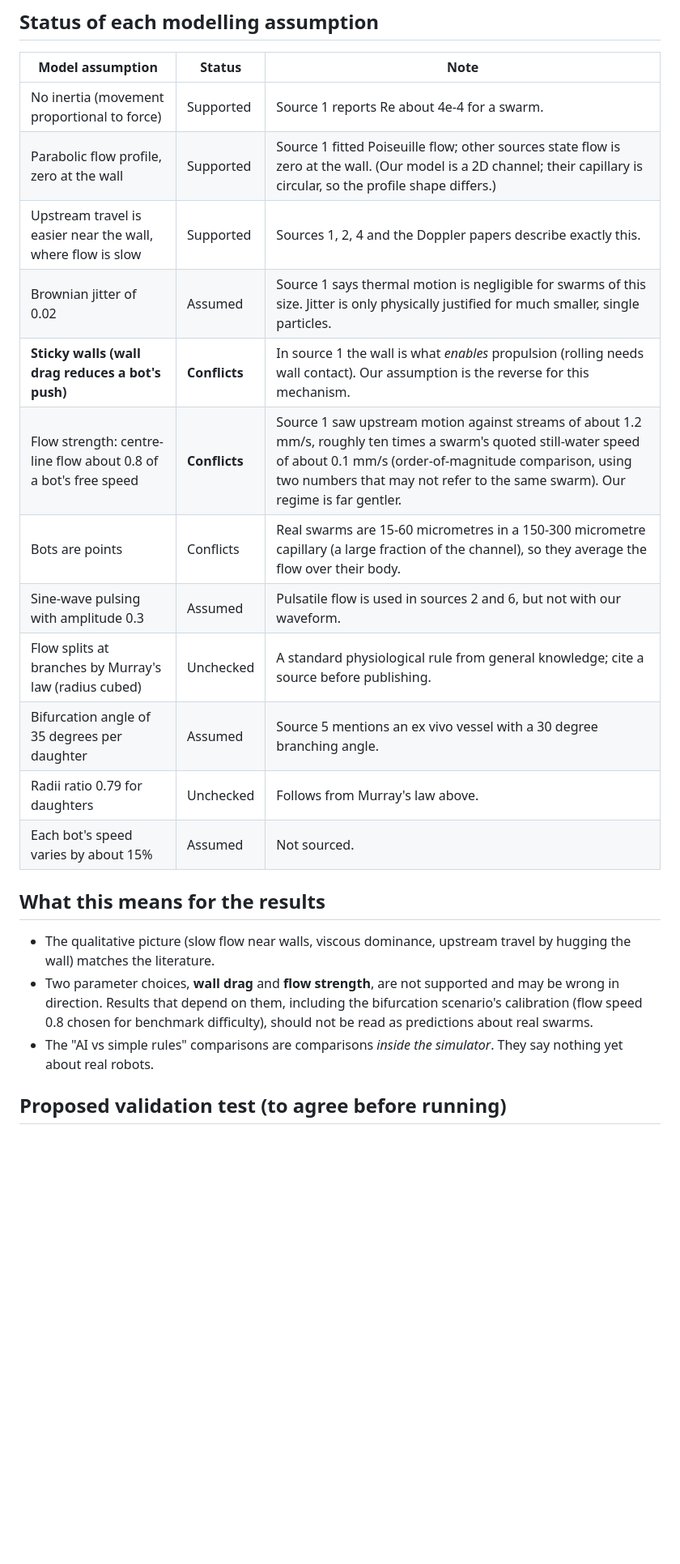
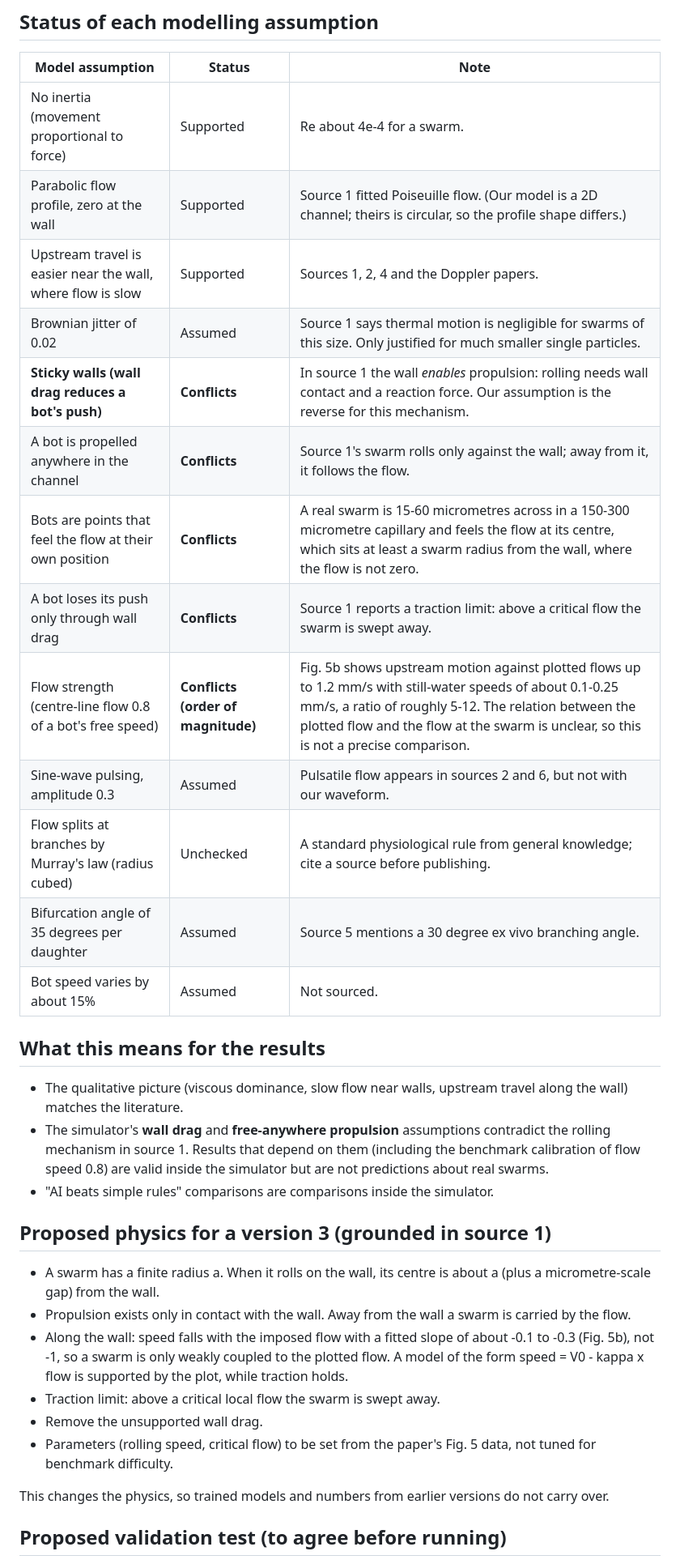
Before and after one commit to GamingBoyOfficial/unison, a Markdown page: docs/GROUNDING.md, the part around one of its changes. Shown at 81% size. Rendered like a GitHub page; blank space fills up the shorter version.

```diff
--- a/docs/GROUNDING.md
+++ b/docs/GROUNDING.md
@@ -65,29 +106,46 @@ measurement of our own.
 
 | Model assumption | Status | Note |
 |---|---|---|
-| No inertia (movement proportional to force) | Supported | Source 1 reports Re about 4e-4 for a swarm. |
-| Parabolic flow profile, zero at the wall | Supported | Source 1 fitted Poiseuille flow; other sources state flow is zero at the wall. (Our model is a 2D channel; their capillary is circular, so the profile shape differs.) |
-| Upstream travel is easier near the wall, where flow is slow | Supported | Sources 1, 2, 4 and the Doppler papers describe exactly this. |
-| Brownian jitter of 0.02 | Assumed | Source 1 says thermal motion is negligible for swarms of this size. Jitter is only physically justified for much smaller, single particles. |
-| **Sticky walls (wall drag reduces a bot's push)** | **Conflicts** | In source 1 the wall is what *enables* propulsion (rolling needs wall contact). Our assumption is the reverse for this mechanism. |
-| Flow strength: centre-line flow about 0.8 of a bot's free speed | **Conflicts** | Source 1 saw upstream motion against streams of about 1.2 mm/s, roughly ten times a swarm's quoted still-water speed of about 0.1 mm/s (order-of-magnitude comparison, using two numbers that may not refer to the same swarm). Our regime is far gentler. |
-| Bots are points | Conflicts | Real swarms are 15-60 micrometres in a 150-300 micrometre capillary (a large fraction of the channel), so they average the flow over their body. |
-| Sine-wave pulsing with amplitude 0.3 | Assumed | Pulsatile flow is used in sources 2 and 6, but not with our waveform. |
+| No inertia (movement proportional to force) | Supported | Re about 4e-4 for a swarm. |
+| Parabolic flow profile, zero at the wall | Supported | Source 1 fitted Poiseuille flow. (Our model is a 2D channel; theirs is circular, so the profile shape differs.) |
+| Upstream travel is easier near the wall, where flow is slow | Supported | Sources 1, 2, 4 and the Doppler papers. |
+| Brownian jitter of 0.02 | Assumed | Source 1 says thermal motion is negligible for swarms of this size. Only justified for much smaller single particles. |
+| **Sticky walls (wall drag reduces a bot's push)** | **Conflicts** | In source 1 the wall *enables* propulsion: rolling needs wall contact and a reaction force. Our assumption is the reverse for this mechanism. |
+| A bot is propelled anywhere in the channel | **Conflicts** | Source 1's swarm rolls only against the wall; away from it, it follows the flow. |
+| Bots are points that feel the flow at their own position | **Conflicts** | A real swarm is 15-60 micrometres across in a 150-300 micrometre capillary and feels the flow at its centre, which sits at least a swarm radius from the wall, where the flow is not zero. |
+| A bot loses its push only through wall drag | **Conflicts** | Source 1 reports a traction limit: above a critical flow the swarm is swept away. |
+| Flow strength (centre-line flow 0.8 of a bot's free speed) | **Conflicts (order of magnitude)** | Fig. 5b shows upstream motion against plotted flows up to 1.2 mm/s with still-water speeds of about 0.1-0.25 mm/s, a ratio of roughly 5-12. The relation between the plotted flow and the flow at the swarm is unclear, so this is not a precise comparison. |
+| Sine-wave pulsing, amplitude 0.3 | Assumed | Pulsatile flow appears in sources 2 and 6, but not with our waveform. |
 | Flow splits at branches by Murray's law (radius cubed) | Unchecked | A standard physiological rule from general knowledge; cite a source before publishing. |
-| Bifurcation angle of 35 degrees per daughter | Assumed | Source 5 mentions an ex vivo vessel with a 30 degree branching angle. |
-| Radii ratio 0.79 for daughters | Unchecked | Follows from Murray's law above. |
-| Each bot's speed varies by about 15% | Assumed | Not sourced. |
+| Bifurcation angle of 35 degrees per daughter | Assumed | Source 5 mentions a 30 degree ex vivo branching angle. |
+| Bot speed varies by about 15% | Assumed | Not sourced. |
 
 ## What this means for the results
 
-- The qualitative picture (slow flow near walls, viscous dominance, upstream travel by
-  hugging the wall) matches the literature.
-- Two parameter choices, **wall drag** and **flow strength**, are not supported and may
-  be wrong in direction. Results that depend on them, including the bifurcation
-  scenario's calibration (flow speed 0.8 chosen for benchmark difficulty), should not be
-  read as predictions about real swarms.
-- The "AI vs simple rules" comparisons are comparisons *inside the simulator*. They say
-  nothing yet about real robots.
+- The qualitative picture (viscous dominance, slow flow near walls, upstream travel along
+  the wall) matches the literature.
+- The simulator's **wall drag** and **free-anywhere propulsion** assumptions contradict
+  the rolling mechanism in source 1. Results that depend on them (including the
+  benchmark calibration of flow speed 0.8) are valid inside the simulator but are not
+  predictions about real swarms.
+- "AI beats simple rules" comparisons are comparisons inside the simulator.
+
+## Proposed physics for a version 3 (grounded in source 1)
+
+- A swarm has a finite radius a. When it rolls on the wall, its centre is about a (plus a
+  micrometre-scale gap) from the wall.
+- Propulsion exists only in contact with the wall. Away from the wall a swarm is carried
+  by the flow.
+- Along the wall: speed falls with the imposed flow with a fitted slope of about -0.1 to
+  -0.3 (Fig. 5b), not -1, so a swarm is only weakly coupled to the plotted flow. A model of
+  the form speed = V0 - kappa x flow is supported by the plot, while traction holds.
+- Traction limit: above a critical local flow the swarm is swept away.
+- Remove the unsupported wall drag.
+- Parameters (rolling speed, critical flow) to be set from the paper's Fig. 5 data, not
+  tuned for benchmark difficulty.
+
+This changes the physics, so trained models and numbers from earlier versions do not
+carry over.
 
 ## Proposed validation test (to agree before running)
 
```
Also changed, not shown: other parts of docs/GROUNDING.md (+98 -53 lines).
